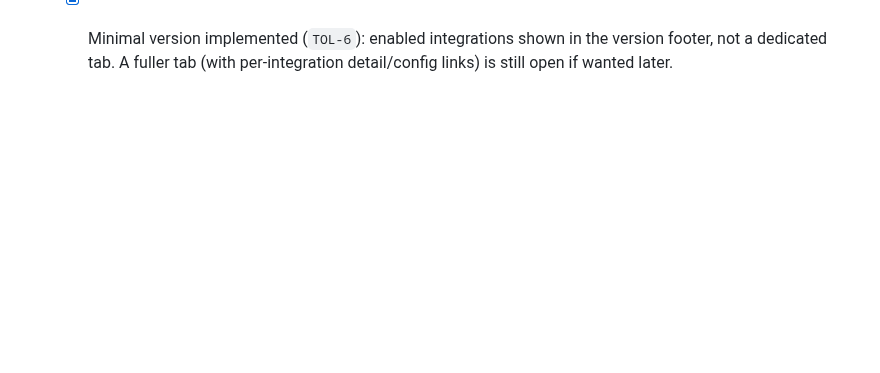
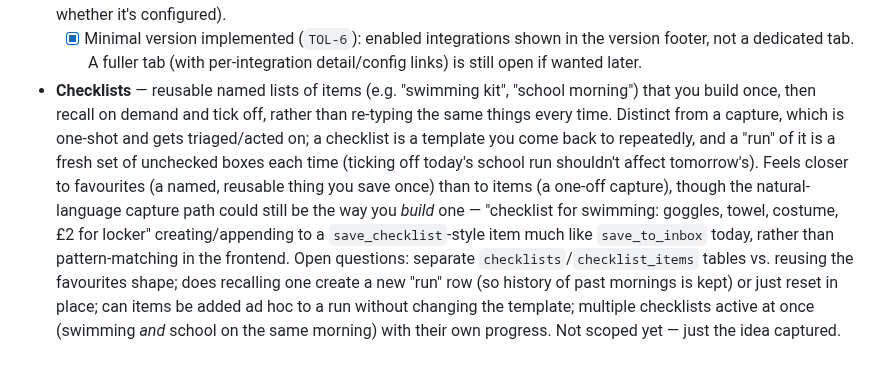
Before and after one commit to squaremo/capture, a Markdown page: TODO.md, the part around the change. GitHub-like rendering; blank space fills up the shorter version.

Commit message:
Note idea: reusable checklists
For recurring lists like swimming/school kit — build once, recall
and tick off repeatedly, distinct from one-shot captures. Flags open
questions (template vs. run, storage shape, ad hoc items) without
committing to a design yet.

Co-Authored-By: Claude Sonnet 5 <noreply@anthropic.com>
Claude-Session: https://claude.ai/code/session_01Qpn9r529SP6hNjuEAkfXe3

```diff
--- a/TODO.md
+++ b/TODO.md
@@ -42,3 +42,4 @@ Unstructured thoughts on where this could go, captured as-is — not scoped or c
   - [x] Readonly plan steps are now visible as they run: `processCapture()`'s `onStep` callback persists a growing `plan_progress` list (per-tool `label` in `TOOL_REGISTRY`) that the frontend renders as a checklist above the shimmer/result, and it stays visible afterward as a small trace of what the plan actually checked. `pollForResolution` resets its backoff whenever `plan_progress` grows, so it keeps polling briskly while a plan is actively making progress rather than backing off on a fixed schedule.
 - **Integrations tab in the UI** — a tab showing which integrations are currently enabled (e.g. Linear on/off based on whether it's configured).
   - [x] Minimal version implemented (`TOL-6`): enabled integrations shown in the version footer, not a dedicated tab. A fuller tab (with per-integration detail/config links) is still open if wanted later.
+- **Checklists** — reusable named lists of items (e.g. "swimming kit", "school morning") that you build once, then recall on demand and tick off, rather than re-typing the same things every time. Distinct from a capture, which is one-shot and gets triaged/acted on; a checklist is a template you come back to repeatedly, and a "run" of it is a fresh set of unchecked boxes each time (ticking off today's school run shouldn't affect tomorrow's). Feels closer to favourites (a named, reusable thing you save once) than to items (a one-off capture), though the natural-language capture path could still be the way you *build* one — "checklist for swimming: goggles, towel, costume, £2 for locker" creating/appending to a `save_checklist`-style item much like `save_to_inbox` today, rather than pattern-matching in the frontend. Open questions: separate `checklists`/`checklist_items` tables vs. reusing the favourites shape; does recalling one create a new "run" row (so history of past mornings is kept) or just reset in place; can items be added ad hoc to a run without changing the template; multiple checklists active at once (swimming *and* school on the same morning) with their own progress. Not scoped yet — just the idea captured.
```
